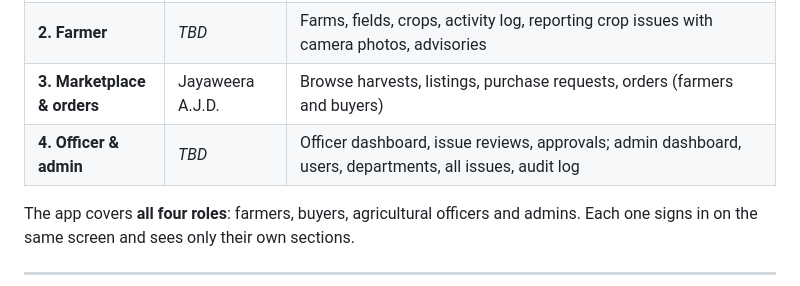
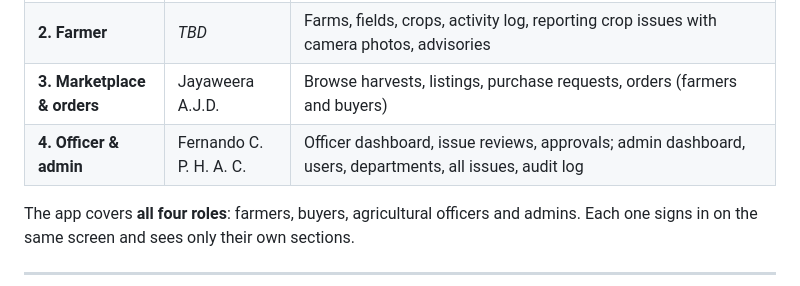
Before and after one commit to Razni-Ahamed/AgriLink_Mobile, a Markdown page: README.md, the part around the change. GitHub-like rendering.

Commit message:
Name the Phase 4 owner in the README

```diff
--- a/README.md
+++ b/README.md
@@ -44,7 +44,7 @@ The app is built in four phases, one owner each. **Phase 1 must be merged first*
 | **1. Foundation** | Razni Ahamed M. R. | Project setup, theme (same colours as the website), English / Sinhala / Tamil translations, API connection, login, registration, staying signed in, role-based navigation, profile and security, notifications |
 | **2. Farmer** | _TBD_ | Farms, fields, crops, activity log, reporting crop issues with camera photos, advisories |
 | **3. Marketplace & orders** | Jayaweera A.J.D. | Browse harvests, listings, purchase requests, orders (farmers and buyers) |
-| **4. Officer & admin** | _TBD_ | Officer dashboard, issue reviews, approvals; admin dashboard, users, departments, all issues, audit log |
+| **4. Officer & admin** | Fernando C. P. H. A. C. | Officer dashboard, issue reviews, approvals; admin dashboard, users, departments, all issues, audit log |
 
 The app covers **all four roles**: farmers, buyers, agricultural officers and admins. Each one signs in on the same screen and sees only their own sections.
 
```
